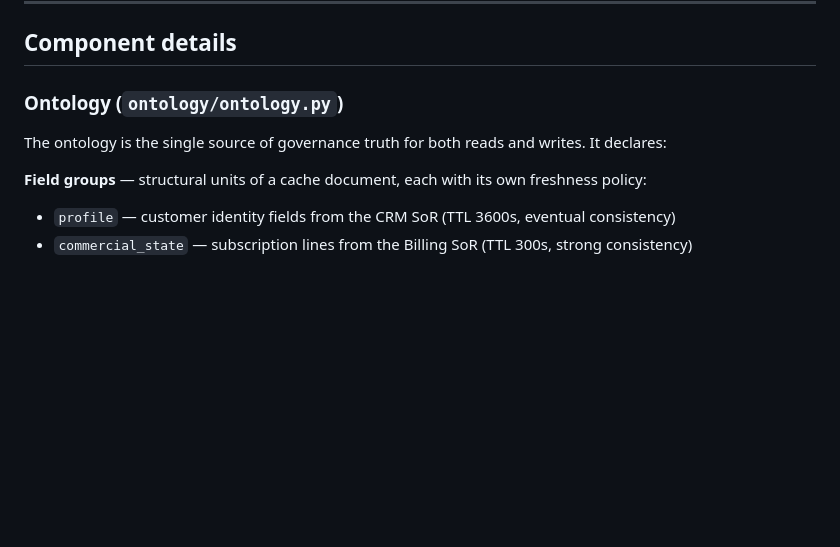
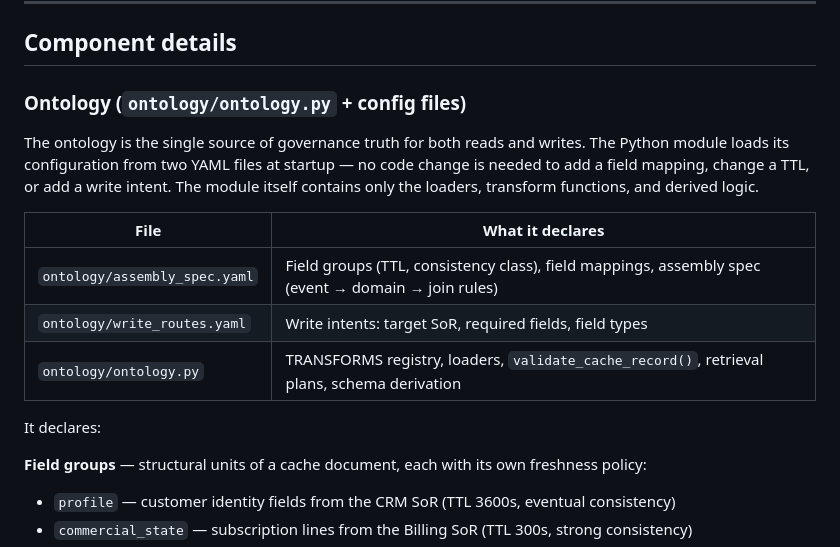
Before and after one commit to welshym/agenticdatalayer, a Markdown page: README.md, the part around one of its changes. GitHub-like rendering; blank space fills up the shorter version.

```diff
--- a/README.md
+++ b/README.md
@@ -454,9 +454,17 @@ sequenceDiagram
 
 ## Component details
 
-### Ontology (`ontology/ontology.py`)
+### Ontology (`ontology/ontology.py` + config files)
 
-The ontology is the single source of governance truth for both reads and writes. It declares:
+The ontology is the single source of governance truth for both reads and writes. The Python module loads its configuration from two YAML files at startup — no code change is needed to add a field mapping, change a TTL, or add a write intent. The module itself contains only the loaders, transform functions, and derived logic.
+
+| File | What it declares |
+|------|-----------------|
+| `ontology/assembly_spec.yaml` | Field groups (TTL, consistency class), field mappings, assembly spec (event → domain → join rules) |
+| `ontology/write_routes.yaml` | Write intents: target SoR, required fields, field types |
+| `ontology/ontology.py` | TRANSFORMS registry, loaders, `validate_cache_record()`, retrieval plans, schema derivation |
+
+It declares:
 
 **Field groups** — structural units of a cache document, each with its own freshness policy:
 - `profile` — customer identity fields from the CRM SoR (TTL 3600s, eventual consistency)
```
Also changed, not shown: other parts of README.md (+45 -32 lines).
